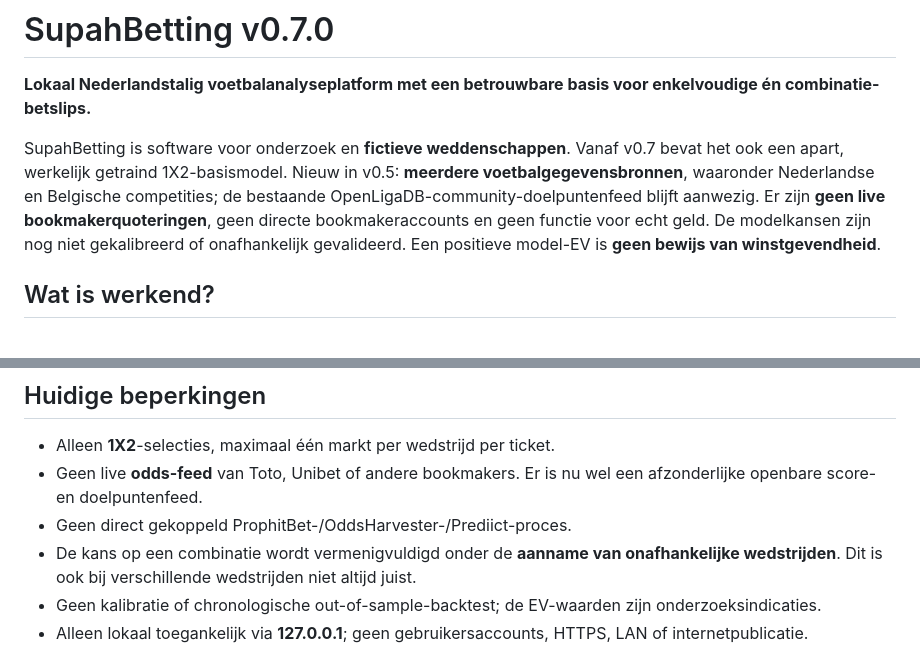
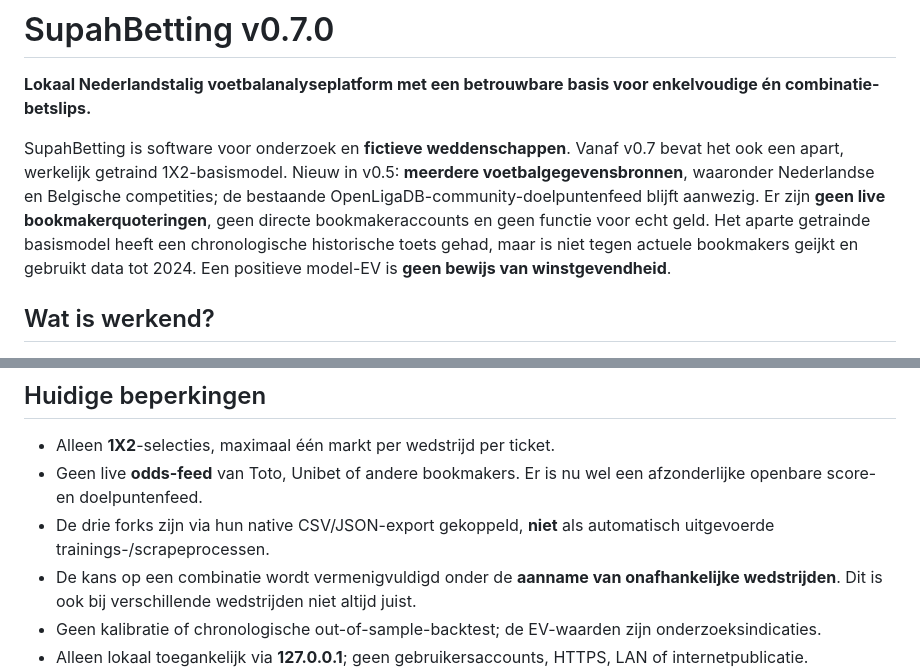
Before and after one commit to henkdepotvis0180/supahbetting, a Markdown page: README.md, 2 parts joined by grey strips. Rendered like a GitHub page.

Commit message:
docs(model): reconcile earlier fork integration status and trained-baseline claims

```diff
--- a/README.md
+++ b/README.md
@@ -2,7 +2,7 @@
 
 **Lokaal Nederlandstalig voetbalanalyseplatform met een betrouwbare basis voor enkelvoudige én combinatie-betslips.**
 
-SupahBetting is software voor onderzoek en **fictieve weddenschappen**. Vanaf v0.7 bevat het ook een apart, werkelijk getraind 1X2-basismodel. Nieuw in v0.5: **meerdere voetbalgegevensbronnen**, waaronder Nederlandse en Belgische competities; de bestaande OpenLigaDB-community-doelpuntenfeed blijft aanwezig. Er zijn **geen live bookmakerquoteringen**, geen directe bookmakeraccounts en geen functie voor echt geld. De modelkansen zijn nog niet gekalibreerd of onafhankelijk gevalideerd. Een positieve model-EV is **geen bewijs van winstgevendheid**.
+SupahBetting is software voor onderzoek en **fictieve weddenschappen**. Vanaf v0.7 bevat het ook een apart, werkelijk getraind 1X2-basismodel. Nieuw in v0.5: **meerdere voetbalgegevensbronnen**, waaronder Nederlandse en Belgische competities; de bestaande OpenLigaDB-community-doelpuntenfeed blijft aanwezig. Er zijn **geen live bookmakerquoteringen**, geen directe bookmakeraccounts en geen functie voor echt geld. Het aparte getrainde basismodel heeft een chronologische historische toets gehad, maar is niet tegen actuele bookmakers geijkt en gebruikt data tot 2024. Een positieve model-EV is **geen bewijs van winstgevendheid**.
 
 ## Wat is werkend?
 
@@ -303,7 +303,7 @@ GitHub Actions draait de tests onder Python 3.11 en 3.12 en controleert JavaScri
 
 - Alleen **1X2**-selecties, maximaal één markt per wedstrijd per ticket.
 - Geen live **odds-feed** van Toto, Unibet of andere bookmakers. Er is nu wel een afzonderlijke openbare score- en doelpuntenfeed.
-- Geen direct gekoppeld ProphitBet-/OddsHarvester-/Prediict-proces.
+- De drie forks zijn via hun native CSV/JSON-export gekoppeld, **niet** als automatisch uitgevoerde trainings-/scrapeprocessen.
 - De kans op een combinatie wordt vermenigvuldigd onder de **aanname van onafhankelijke wedstrijden**. Dit is ook bij verschillende wedstrijden niet altijd juist.
 - Geen kalibratie of chronologische out-of-sample-backtest; de EV-waarden zijn onderzoeksindicaties.
 - Alleen lokaal toegankelijk via **127.0.0.1**; geen gebruikersaccounts, HTTPS, LAN of internetpublicatie.
```
